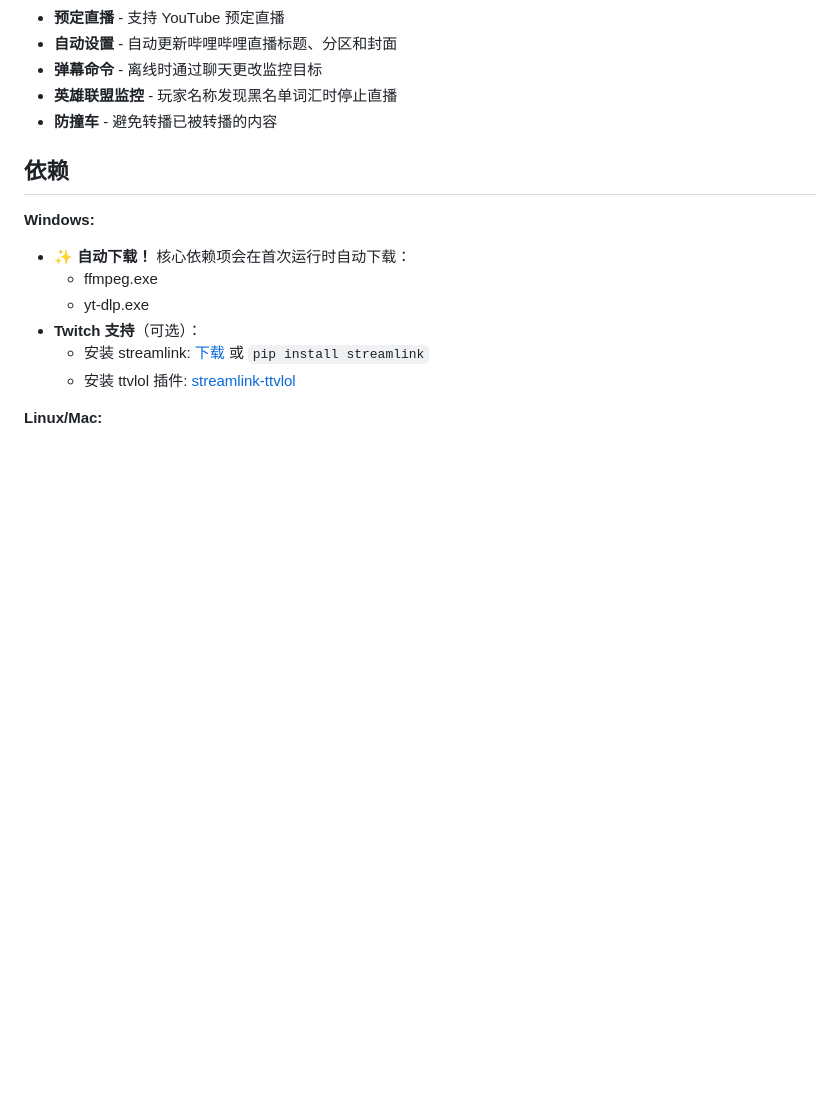
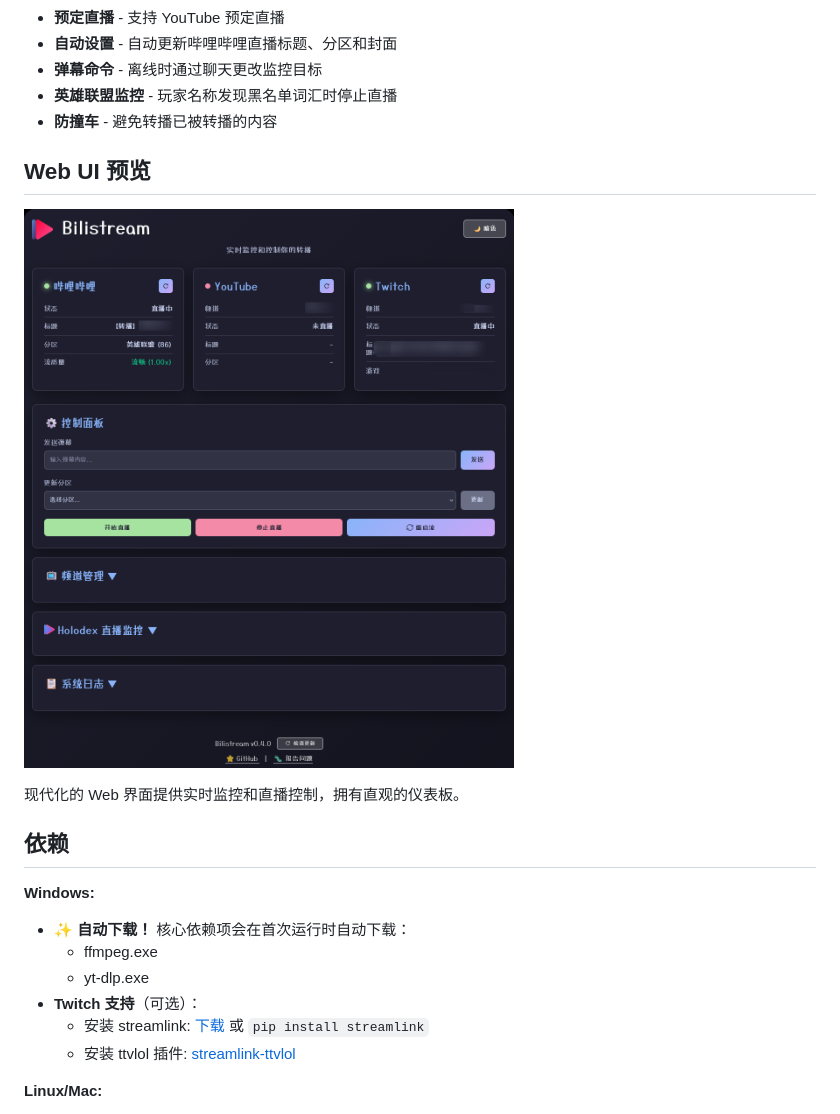
Before and after one commit to Detteee/bilistream, a Markdown page: README.zh_CN.md, the part around the change. Drawn GitHub-style; pictures changed too: screenshot_of_webui.png (added); blank space fills up the shorter version.

```diff
--- a/README.zh_CN.md
+++ b/README.zh_CN.md
@@ -46,6 +46,12 @@
 - **弹幕命令** - 离线时通过聊天更改监控目标
 - **英雄联盟监控** - 玩家名称发现黑名单词汇时停止直播
 - **防撞车** - 避免转播已被转播的内容
+
+## Web UI 预览
+
+![Web UI 截图](screenshot_of_webui.png)
+
+现代化的 Web 界面提供实时监控和直播控制，拥有直观的仪表板。
 
 ## 依赖
 
```
Also changed, not shown: README.md (+6 -0 lines).
